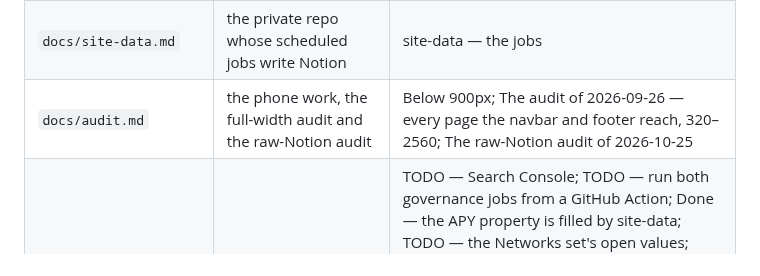
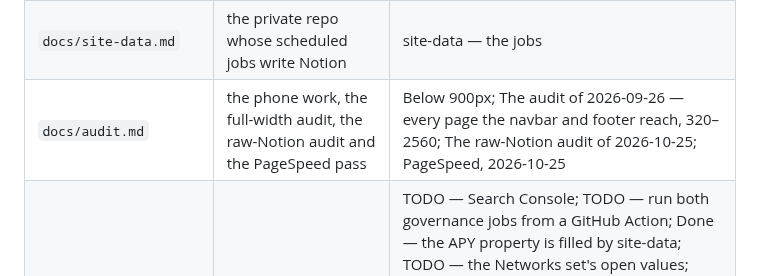
Before and after one commit to encapsulate-xyz/website-css, a Markdown page: CLAUDE.md, the part around the change. Drawn GitHub-style.

```diff
--- a/CLAUDE.md
+++ b/CLAUDE.md
@@ -40,7 +40,7 @@ note goes into its subject's file, not here; only a rule for every task belongs
 | `docs/paths-and-404.md` | the paths, the redirects, notfound.css + notfound.js, the section names (anchors.js) | Paths — no /mainnet, and the 404 page; Section names |
 | `docs/seo.md` | how Super sets it, what is set, what Google holds and the Search Console routine, the SEO job | SEO; What Google holds, and the Search Console routine; The SEO job — every database row's card, title, description, and four content properties |
 | `docs/site-data.md` | the private repo whose scheduled jobs write Notion | site-data — the jobs |
-| `docs/audit.md` | the phone work, the full-width audit and the raw-Notion audit | Below 900px; The audit of 2026-09-26 — every page the navbar and footer reach, 320–2560; The raw-Notion audit of 2026-10-25 |
+| `docs/audit.md` | the phone work, the full-width audit, the raw-Notion audit and the PageSpeed pass | Below 900px; The audit of 2026-09-26 — every page the navbar and footer reach, 320–2560; The raw-Notion audit of 2026-10-25; PageSpeed, 2026-10-25 |
 | `docs/todo.md` | every TODO and the open items | TODO — Search Console; TODO — run both governance jobs from a GitHub Action; Done — the APY property is filled by site-data; TODO — the Networks set's open values; TODO — three chain pages still point outside the site; TODO — the Sui guide moves to Slush; TODO — the GitHub Actions; TODO — check every line break against its handoff; TODO — the newsletter; TODO — the Services tiles come from the menu, not the page; TODO — connect Super's own MCP; Open items |
 
 **On "what's left to do", read `docs/todo.md`.** **React #418 on every page is settled: leave it and do not
```
Also changed, not shown: docs/audit.md (+45 -0 lines), docs/homepage.md (+1 -1 lines).
